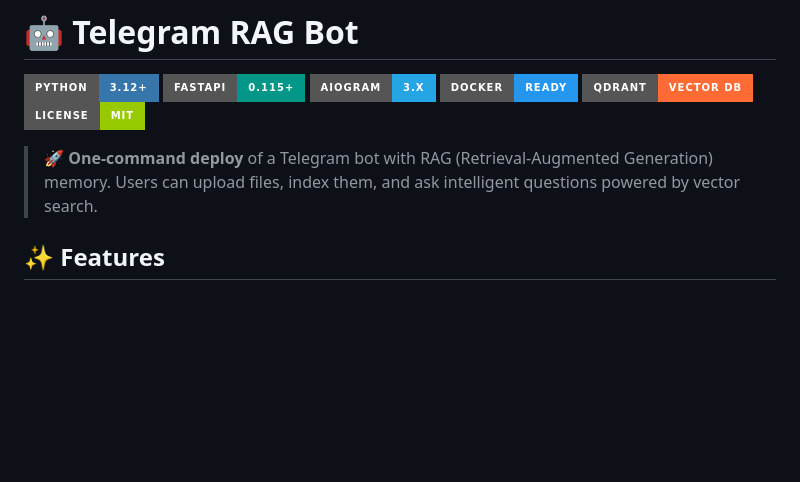
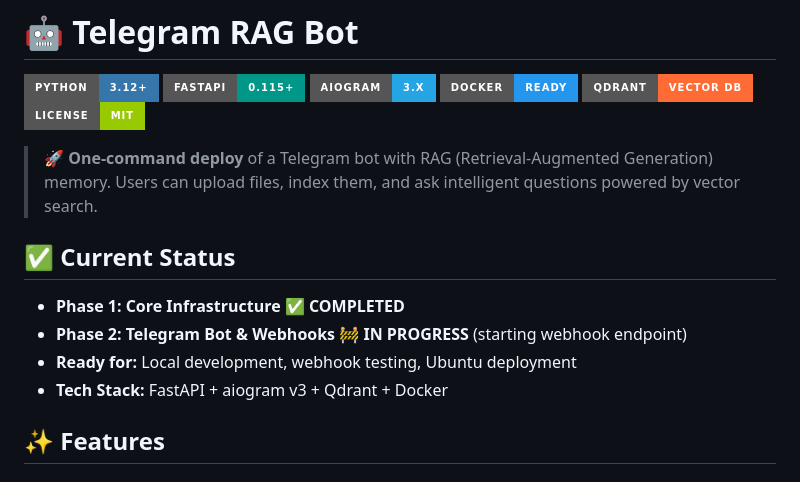
Before and after one commit to laser54/tgrag_bot, a Markdown page: README.md, the part around the change printed below. GitHub-like rendering; badges without logos; blank space fills up the shorter version.

```diff
--- a/README.md
+++ b/README.md
@@ -8,6 +8,12 @@
 [![License](https://img.shields.io/badge/License-MIT-green?style=for-the-badge)](LICENSE)
 
 > 🚀 **One-command deploy** of a Telegram bot with RAG (Retrieval-Augmented Generation) memory. Users can upload files, index them, and ask intelligent questions powered by vector search.
+
+## ✅ Current Status
+- **Phase 1: Core Infrastructure** ✅ **COMPLETED**
+- **Phase 2: Telegram Bot & Webhooks** 🚧 **IN PROGRESS** (starting webhook endpoint)
+- **Ready for:** Local development, webhook testing, Ubuntu deployment
+- **Tech Stack:** FastAPI + aiogram v3 + Qdrant + Docker
 
 ## ✨ Features
 
```
Also changed, not shown: other parts of README.md (+40 -33 lines), WORKPLAN.md (+25 -22 lines).
